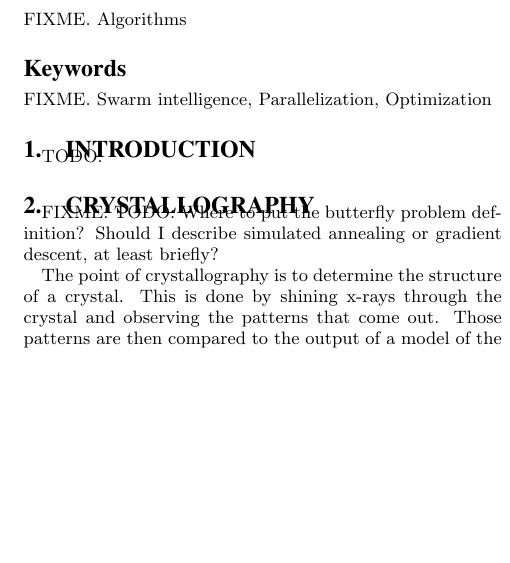
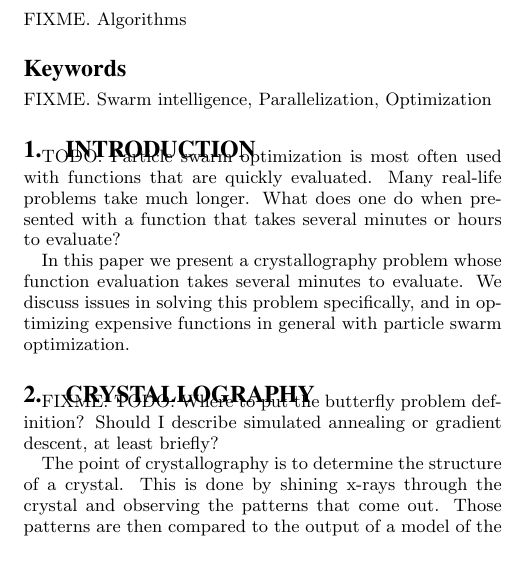
Before and after one commit to matt-gardner/byu_papers, a LaTeX paper (crystallography/paper.tex): part of one column of page 1 of 5, cut so that both start at the same text, the shorter picture padded with empty space. Compiled offline with LaTeX, dvips and Ghostscript.

Commit message:
Some initial work on an intro

```diff
--- a/crystallography/paper.tex
+++ b/crystallography/paper.tex
@@ -157,10 +157,21 @@ FIXME. Ant Colony Optimization, Swarm Intelligence
 
 \keywords{FIXME. Swarm intelligence, Parallelization, Optimization}
 
+%%%%%%%%%%%%%%%%%%%%%%%%%%%%%%%%%%%%%%%%%%%%%%%%%%%%%%%%%%%%%%%%%%%%%%%%%%%%%%
+% Introduction
+
 \section{Introduction}
 \label{sec:intro}
 
 TODO.
+Particle swarm optimization is most often used with functions that are quickly
+evaluated.  Many real-life problems take much longer.  What does one do when
+presented with a function that takes several minutes or hours to evaluate?
+
+In this paper we present a crystallography problem whose function evaluation
+takes several minutes to evaluate.  We discuss issues in solving this problem
+specifically, and in optimizing expensive functions in general with particle
+swarm optimization.
 
 %%%%%%%%%%%%%%%%%%%%%%%%%%%%%%%%%%%%%%%%%%%%%%%%%%%%%%%%%%%%%%%%%%%%%%%%%%%%%%
 % Crystallography
```
Also changed, not shown: crystallography/paper.tex (2 more changed lines).
